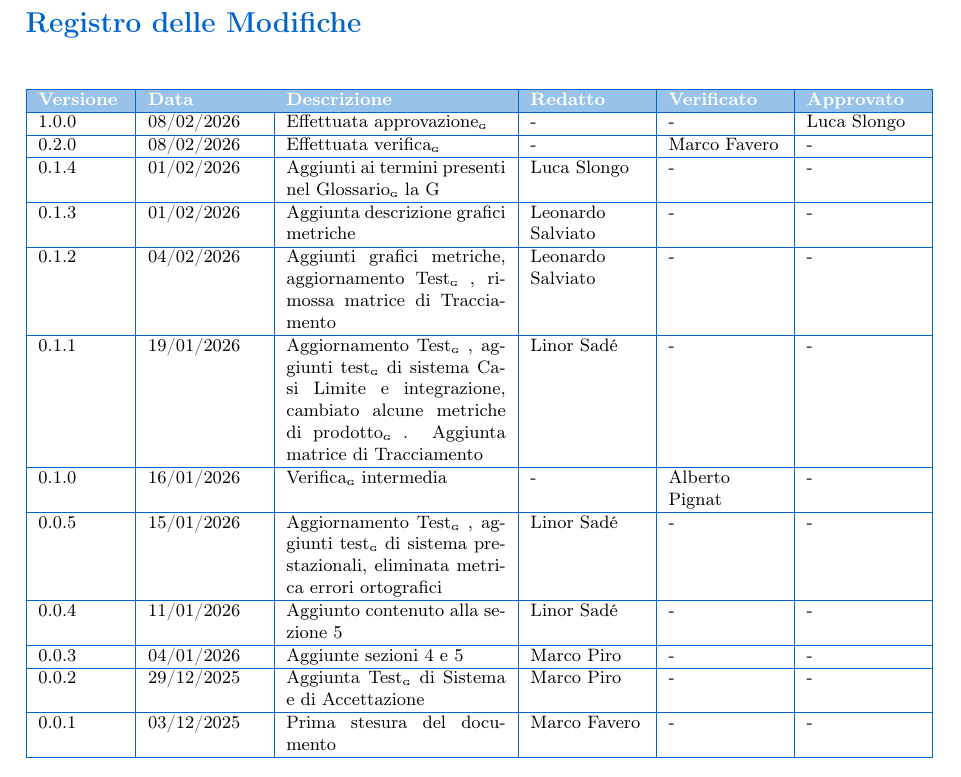
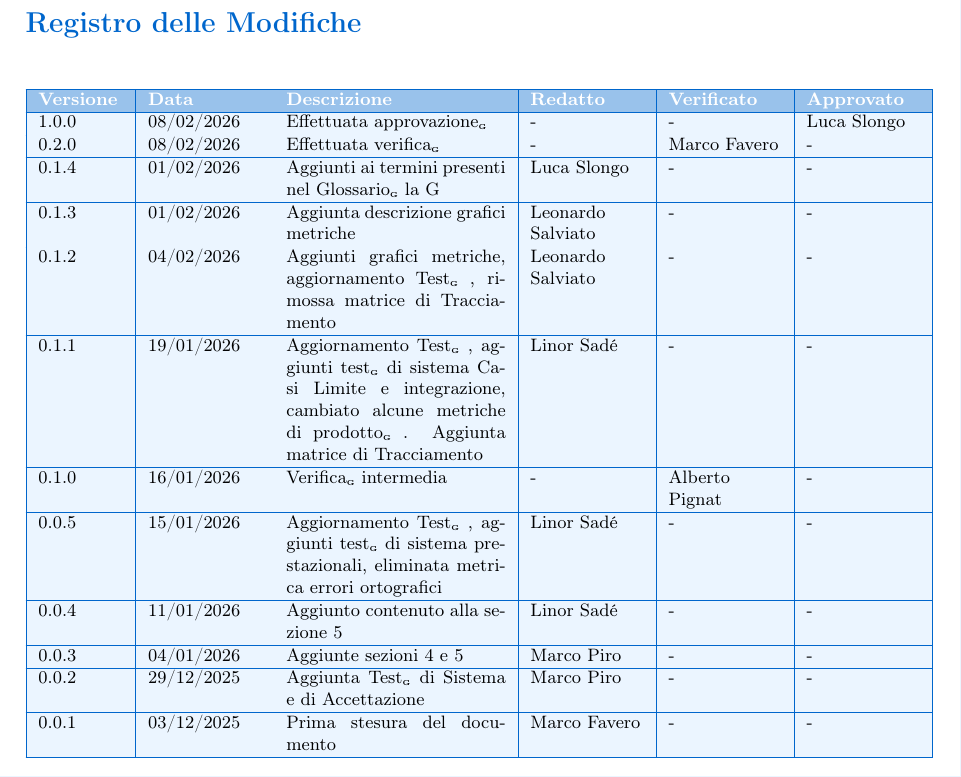
Before and after one commit to BugBustersUnipd/DocumentazioneSWE, a LaTeX document (RTB/PIANO DI QUALIFICA/Piano di Qualifica.tex): part of page 2 of 29, cut so that both start at the same text. Compiled offline with pdfLaTeX.

Commit message:
sistemato colore tabella

```diff
--- a/RTB/PIANO DI QUALIFICA/Piano di Qualifica.tex
+++ b/RTB/PIANO DI QUALIFICA/Piano di Qualifica.tex
@@ -145,29 +145,29 @@ Piano di Qualifica\G del Team BugBusters per il Capitolato\G C5 proposto da Eggo
 \rowcolor{primaryblue!40}
 \textbf{\color{white} Versione} & \textbf{\color{white} Data} & \textbf{\color{white} Descrizione} & \textbf{\color{white} Redatto} & \textbf{\color{white} Verificato} & \textbf{\color{white} Approvato} \\
 \hline
-1.0.0 & 08/02/2026 & Effettuata approvazione\G & - & - & Luca Slongo \\
+\rowcolor{secondaryblue!10}1.0.0 & 08/02/2026 & Effettuata approvazione\G & - & - & Luca Slongo \\
 \hline
-0.2.0 & 08/02/2026 & Effettuata verifica\G & - & Marco Favero & - \\
+\rowcolor{secondaryblue!10}0.2.0 & 08/02/2026 & Effettuata verifica\G & - & Marco Favero & - \\
 \hline
-0.1.4 & 01/02/2026 & Aggiunti ai termini presenti nel Glossario\G la G & Luca Slongo & - & - \\
+\rowcolor{secondaryblue!10}0.1.4 & 01/02/2026 & Aggiunti ai termini presenti nel Glossario\G la G & Luca Slongo & - & - \\
 \hline
-0.1.3 & 01/02/2026 & Aggiunta descrizione grafici metriche & Leonardo Salviato & - & - \\
+\rowcolor{secondaryblue!10}0.1.3 & 01/02/2026 & Aggiunta descrizione grafici metriche & Leonardo Salviato & - & - \\
 \hline
-0.1.2 & 04/02/2026 & Aggiunti grafici metriche, aggiornamento Test\G, rimossa matrice di Tracciamento & Leonardo Salviato & - & - \\
+\rowcolor{secondaryblue!10}0.1.2 & 04/02/2026 & Aggiunti grafici metriche, aggiornamento Test\G, rimossa matrice di Tracciamento & Leonardo Salviato & - & - \\
 \hline
-0.1.1 & 19/01/2026 & Aggiornamento Test\G, aggiunti test\G di sistema Casi Limite e integrazione, cambiato alcune metriche di prodotto\G. Aggiunta matrice di Tracciamento & Linor Sadé & - & - \\
+\rowcolor{secondaryblue!10}0.1.1 & 19/01/2026 & Aggiornamento Test\G, aggiunti test\G di sistema Casi Limite e integrazione, cambiato alcune metriche di prodotto\G. Aggiunta matrice di Tracciamento & Linor Sadé & - & - \\
 \hline
-0.1.0 & 16/01/2026 & Verifica\G intermedia & - & Alberto Pignat & - \\
+\rowcolor{secondaryblue!10}0.1.0 & 16/01/2026 & Verifica\G intermedia & - & Alberto Pignat & - \\
 \hline
-0.0.5 & 15/01/2026 & Aggiornamento Test\G, aggiunti test\G di sistema prestazionali, eliminata metrica errori ortografici & Linor Sadé & - & - \\
+\rowcolor{secondaryblue!10}0.0.5 & 15/01/2026 & Aggiornamento Test\G, aggiunti test\G di sistema prestazionali, eliminata metrica errori ortografici & Linor Sadé & - & - \\
 \hline
-0.0.4 & 11/01/2026 & Aggiunto contenuto alla sezione 5 & Linor Sadé & - & - \\
+\rowcolor{secondaryblue!10}0.0.4 & 11/01/2026 & Aggiunto contenuto alla sezione 5 & Linor Sadé & - & - \\
 \hline
-0.0.3 & 04/01/2026 & Aggiunte sezioni 4 e 5 & Marco Piro & - & - \\
+\rowcolor{secondaryblue!10}0.0.3 & 04/01/2026 & Aggiunte sezioni 4 e 5 & Marco Piro & - & - \\
 \hline
-0.0.2 & 29/12/2025 & Aggiunta Test\G di Sistema e di Accettazione & Marco Piro & - & - \\
+\rowcolor{secondaryblue!10}0.0.2 & 29/12/2025 & Aggiunta Test\G di Sistema e di Accettazione & Marco Piro & - & - \\
 \hline
-0.0.1 & 03/12/2025 & Prima stesura del documento & Marco Favero & - & - \\
+\rowcolor{secondaryblue!10}0.0.1 & 03/12/2025 & Prima stesura del documento & Marco Favero & - & - \\
 \hline
 \end{tabularx}
 }
```
Also changed, not shown: RTB/PIANO DI QUALIFICA/Piano di Qualifica.pdf.
